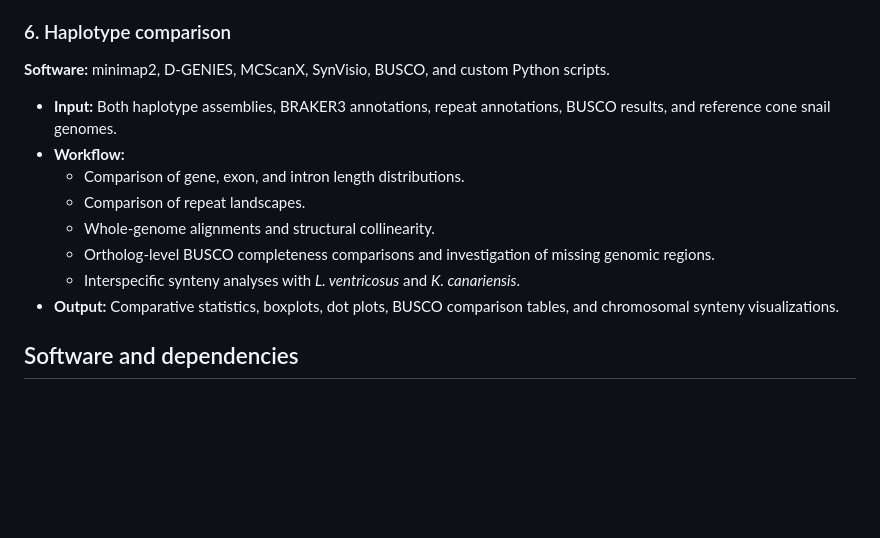
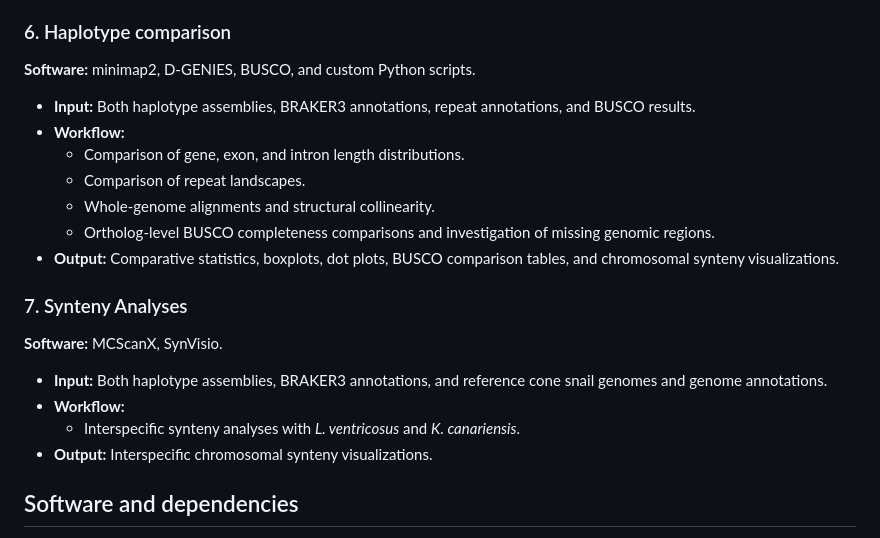
Before and after one commit to AnaUnix/Africonus-crotchii-genome-assembly, a Markdown page: README.md, the part around the change. GitHub-like rendering; blank space fills up the shorter version.

```diff
--- a/README.md
+++ b/README.md
@@ -64,16 +64,24 @@ The complete command-line workflow is available in
 
 ### 6. Haplotype comparison
 
-**Software:** minimap2, D-GENIES, MCScanX, SynVisio, BUSCO, and custom Python scripts.
+**Software:** minimap2, D-GENIES, BUSCO, and custom Python scripts.
 
-- **Input:** Both haplotype assemblies, BRAKER3 annotations, repeat annotations, BUSCO results, and reference cone snail genomes.
+- **Input:** Both haplotype assemblies, BRAKER3 annotations, repeat annotations, and BUSCO results.
 - **Workflow:**
   - Comparison of gene, exon, and intron length distributions.
   - Comparison of repeat landscapes.
   - Whole-genome alignments and structural collinearity.
   - Ortholog-level BUSCO completeness comparisons and investigation of missing genomic regions.
+- **Output:** Comparative statistics, boxplots, dot plots, BUSCO comparison tables, and chromosomal synteny visualizations.
+
+### 7. Synteny Analyses
+
+**Software:** MCScanX, SynVisio.
+
+- **Input:** Both haplotype assemblies, BRAKER3 annotations, and reference cone snail genomes and genome annotations.
+- **Workflow:**
   - Interspecific synteny analyses with *L. ventricosus* and *K. canariensis*.
-- **Output:** Comparative statistics, boxplots, dot plots, BUSCO comparison tables, and chromosomal synteny visualizations.
+- **Output:** Interspecific chromosomal synteny visualizations.
 
 ## Software and dependencies
 
```
